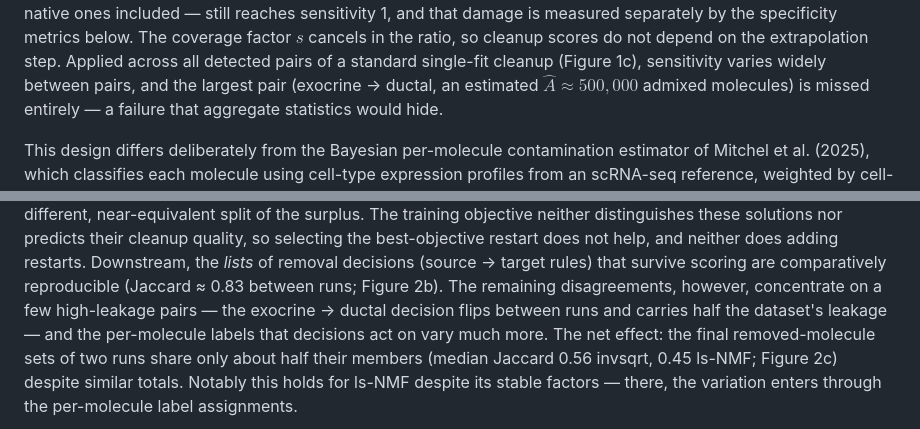
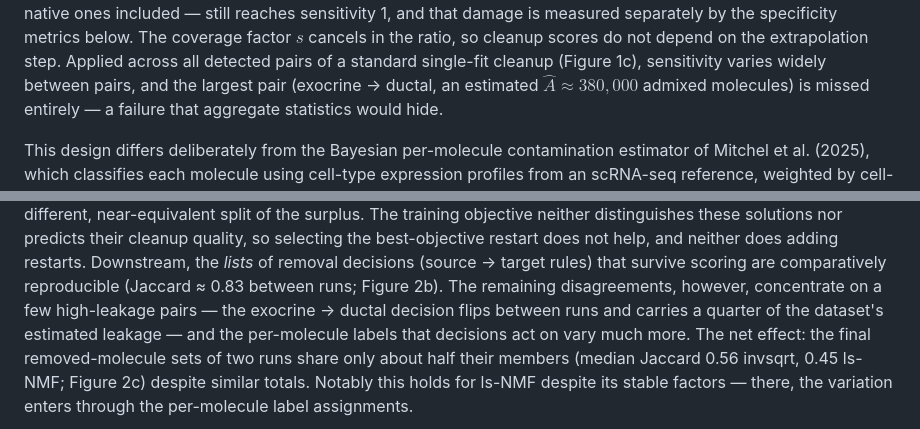
Before and after one commit to kharchenkolab/cellAdmix-core, a Markdown page: docs/benchmarks.md, 2 parts joined by grey strips. GitHub-like rendering.

```diff
--- a/docs/benchmarks.md
+++ b/docs/benchmarks.md
@@ -184,7 +187,7 @@ specificity metrics below. The coverage factor $s$ cancels in the ratio,
 so cleanup scores do not depend on the extrapolation step. Applied across
 all detected pairs of a standard single-fit cleanup (Figure 1c),
 sensitivity varies widely between pairs, and the largest pair
-(exocrine → ductal, an estimated $\hat A \approx 500{,}000$ admixed
+(exocrine → ductal, an estimated $\hat A \approx 380{,}000$ admixed
 molecules) is missed entirely — a failure that aggregate statistics would
 hide.
 
@@ -279,8 +282,8 @@ neither does adding restarts. Downstream, the *lists* of removal decisions
 (source → target rules) that survive scoring are comparatively
 reproducible (Jaccard ≈ 0.83 between runs; Figure 2b). The remaining
 disagreements, however, concentrate on a few high-leakage pairs — the
-exocrine → ductal decision flips between runs and carries half the
-dataset's leakage — and the per-molecule labels that decisions act on vary
+exocrine → ductal decision flips between runs and carries a quarter of
+the dataset's estimated leakage — and the per-molecule labels that decisions act on vary
 much more. The net effect: the final removed-molecule sets of two runs
 share only about half their members (median Jaccard 0.56 invsqrt,
 0.45 ls-NMF; Figure 2c) despite similar totals. Notably this holds for
```
Also changed, not shown: other parts of docs/benchmarks.md (+23 -20 lines), docs/figures/benchmark_fig1.png, docs/figures/benchmark_fig5.png, 5 other files.
